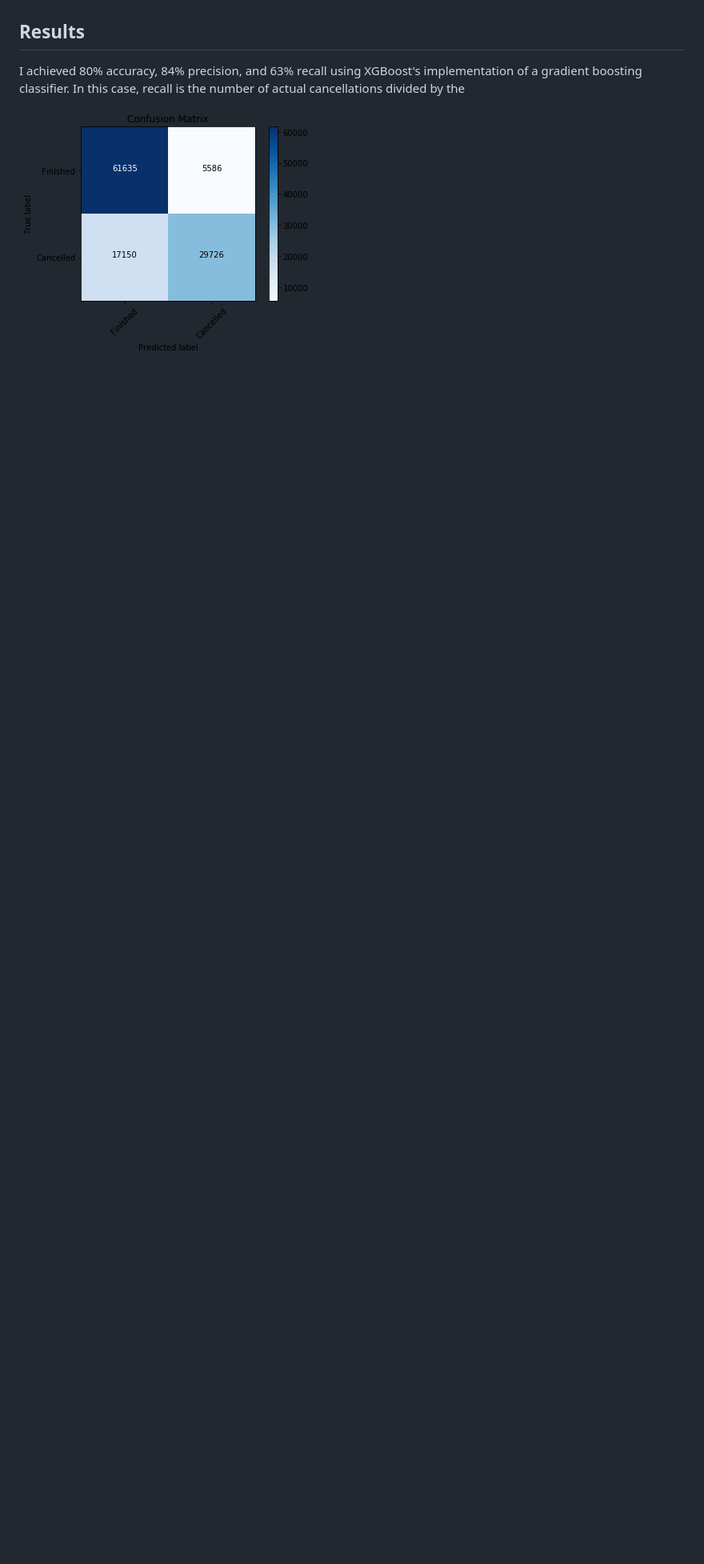
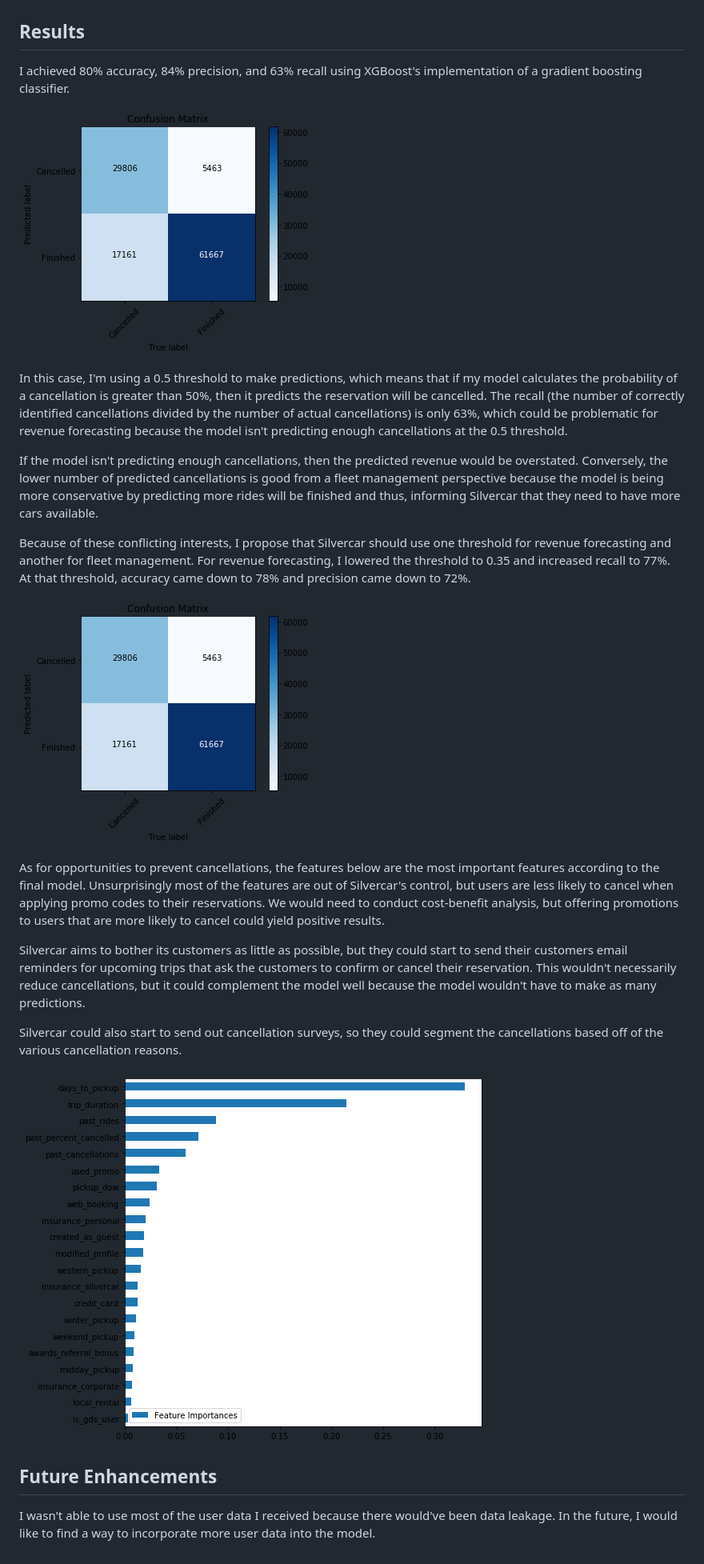
Before and after one commit to mengeling/silvercar-cancellation-predictor, a Markdown page: README.md, the part around the change. Shown: that part at 80% size. Drawn GitHub-style; pictures changed too: images/confusion_matrix.png, images/confusion_matrix2.png, images/xgboost_feature_importances.png; blank space fills up the shorter version.

Commit message:
Added results to readme

```diff
--- a/README.md
+++ b/README.md
@@ -26,8 +26,49 @@ I set out to create a model that could predict which reservations will be cancel
 ## Results
 
 I achieved 80% accuracy, 84% precision, and 63% recall using XGBoost's implementation
-of a gradient boosting classifier. In this case, recall is the number of actual cancellations divided
-by the
+of a gradient boosting classifier.
+
+![Confusion Matrix 1](/images/confusion_matrix.png)
+
+In this case, I'm using a 0.5 threshold to make predictions, which means that if my model calculates
+the probability of a cancellation is greater than 50%, then it predicts the reservation will be cancelled.
+The recall (the number of correctly identified cancellations divided
+by the number of actual cancellations) is only 63%, which could be problematic for
+revenue forecasting because the model isn't predicting enough cancellations at the 0.5 threshold.
+
+If the model isn't predicting enough cancellations, then the predicted revenue would be overstated.
+Conversely, the lower number of predicted cancellations is good from a fleet management perspective
+because the model is being more conservative by predicting more rides will be finished and thus,
+informing Silvercar that they need to have more cars available.
+
+Because of these conflicting interests, I propose that Silvercar should use one threshold for
+revenue forecasting and another for fleet management. For revenue forecasting, I lowered the
+threshold to 0.35 and increased recall to 77%. At that threshold, accuracy came down to 78% and
+precision came down to 72%.
 
 
-![Confusion Matrix](/images/confusion_matrix.png)
+![Confusion Matrix 2](/images/confusion_matrix2.png)
+
+
+As for opportunities to prevent cancellations, the features below are the most important features
+according to the final model. Unsurprisingly most of the features are out of Silvercar's control,
+but users are less likely to cancel when applying promo codes to their reservations. We would need
+to conduct cost-benefit analysis, but offering promotions to users that are more likely to cancel
+could yield positive results.
+
+Silvercar aims to bother its customers as little as possible, but they could start to send their
+customers email reminders for upcoming trips that ask the customers to confirm or cancel their
+reservation. This wouldn't necessarily reduce cancellations, but it could complement the model well
+because the model wouldn't have to make as many predictions.
+
+Silvercar could also start to send out cancellation surveys, so they could segment the cancellations
+based off of the various cancellation reasons.
+
+
+![Feature Importances](/images/xgboost_feature_importances.png)
+
+
+## Future Enhancements
+
+I wasn't able to use most of the user data I received because there would've been data leakage.
+In the future, I would like to find a way to incorporate more user data into the model.
```
Also changed, not shown: images/roc_curve.png, 4 other files.
